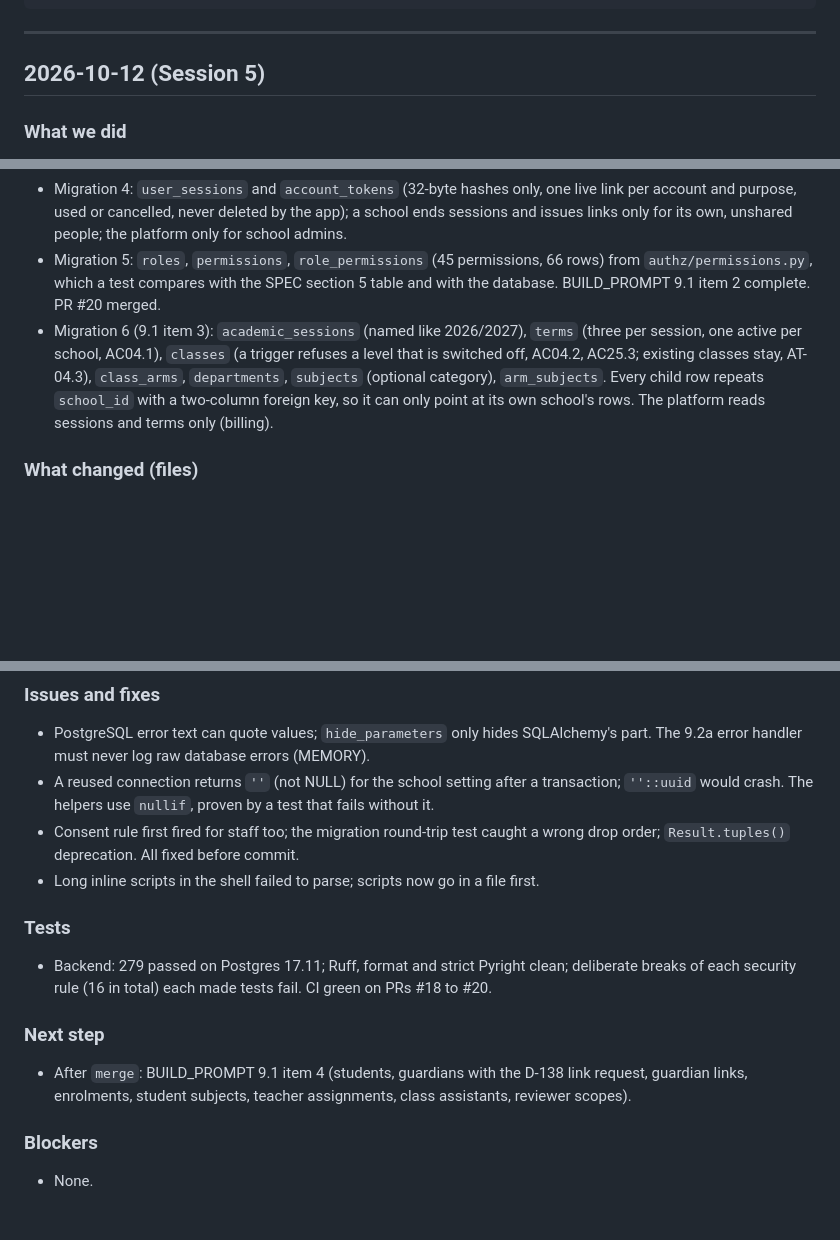
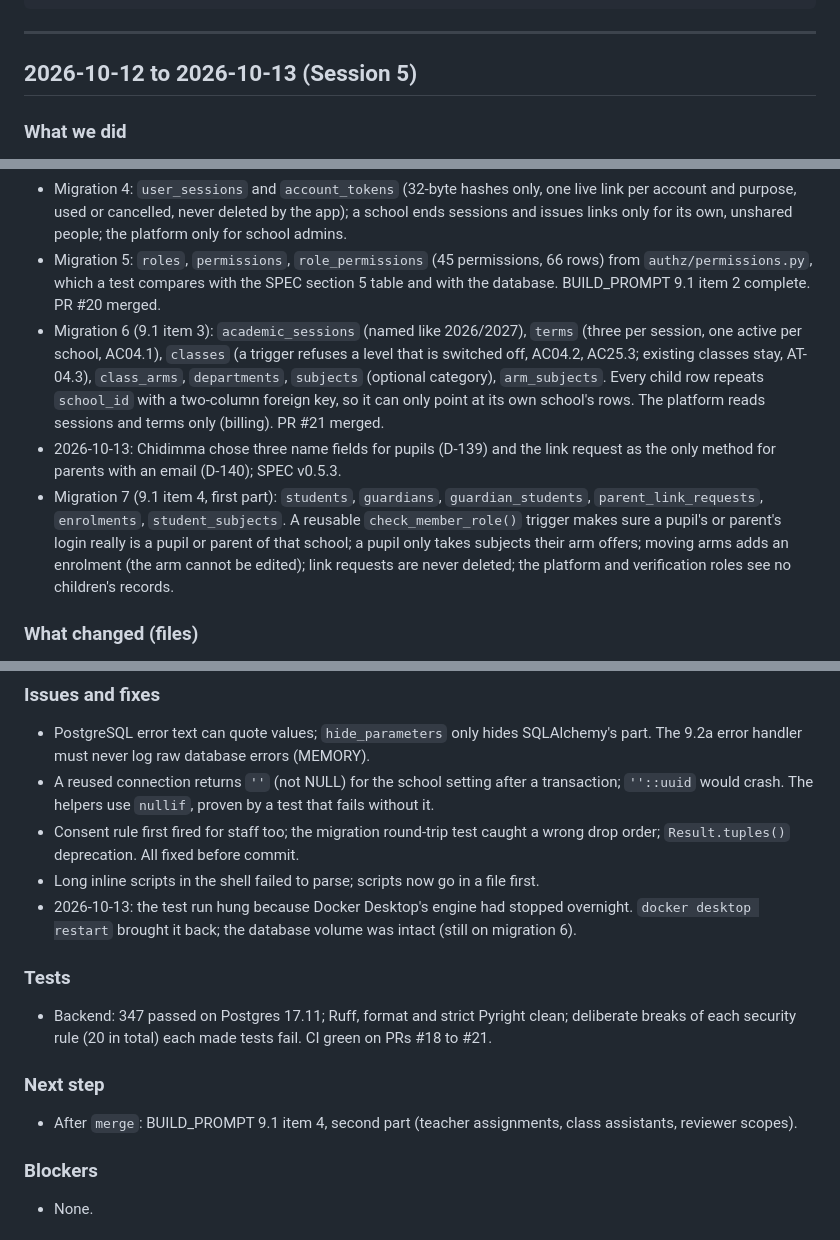
Before and after one commit to chidimmamogbo/schoolflow-result-portal, a Markdown page: LOG.md, 3 parts joined by grey strips. Rendered like a GitHub page; blank space fills up the shorter version.

Commit message:
docs: item 4 first part in MEMORY and LOG; Docker restart note
Co-Authored-By: Claude Opus 5.5 <noreply@anthropic.com>

```diff
--- a/LOG.md
+++ b/LOG.md
@@ -17,7 +17,7 @@ Entry template:
 
 ---
 
-## 2026-10-12 (Session 5)
+## 2026-10-12 to 2026-10-13 (Session 5)
 
 ### What we did
 - **Phase 7 started.** Step 1 (PR #18, merged): PostgreSQL 17.11 in Docker (`compose.yaml`, databases `schoolflow` and `schoolflow_test`), fail-fast settings (D-020), SQLAlchemy 2.1 + psycopg 3 engine with hidden SQL parameters, Alembic (pyproject template), a test fixture that rebuilds the test database from the migrations and rolls back every test, and migration 1 (`schools`, `school_features`, `school_levels`, `platform_settings`, D-136 four level rows).
@@ -27,7 +27,9 @@ Entry template:
 - Migration 3: `users` and `school_memberships` with the trigger rules (super admin has no school, pupils in their own school, staff or parent, consent), the shared-account check, RLS for each role and column grants. PR #19 merged.
 - Migration 4: `user_sessions` and `account_tokens` (32-byte hashes only, one live link per account and purpose, used or cancelled, never deleted by the app); a school ends sessions and issues links only for its own, unshared people; the platform only for school admins.
 - Migration 5: `roles`, `permissions`, `role_permissions` (45 permissions, 66 rows) from `authz/permissions.py`, which a test compares with the SPEC section 5 table and with the database. BUILD_PROMPT 9.1 item 2 complete. PR #20 merged.
-- Migration 6 (9.1 item 3): `academic_sessions` (named like 2026/2027), `terms` (three per session, one active per school, AC04.1), `classes` (a trigger refuses a level that is switched off, AC04.2, AC25.3; existing classes stay, AT-04.3), `class_arms`, `departments`, `subjects` (optional category), `arm_subjects`. Every child row repeats `school_id` with a two-column foreign key, so it can only point at its own school's rows. The platform reads sessions and terms only (billing).
+- Migration 6 (9.1 item 3): `academic_sessions` (named like 2026/2027), `terms` (three per session, one active per school, AC04.1), `classes` (a trigger refuses a level that is switched off, AC04.2, AC25.3; existing classes stay, AT-04.3), `class_arms`, `departments`, `subjects` (optional category), `arm_subjects`. Every child row repeats `school_id` with a two-column foreign key, so it can only point at its own school's rows. The platform reads sessions and terms only (billing). PR #21 merged.
+- 2026-10-13: Chidimma chose three name fields for pupils (D-139) and the link request as the only method for parents with an email (D-140); SPEC v0.5.3.
+- Migration 7 (9.1 item 4, first part): `students`, `guardians`, `guardian_students`, `parent_link_requests`, `enrolments`, `student_subjects`. A reusable `check_member_role()` trigger makes sure a pupil's or parent's login really is a pupil or parent of that school; a pupil only takes subjects their arm offers; moving arms adds an enrolment (the arm cannot be edited); link requests are never deleted; the platform and verification roles see no children's records.
 
 ### What changed (files)
 - New: `compose.yaml`, `backend/docker/initdb/`, `backend/alembic.ini`, `backend/migrations/` (3 migrations), `backend/src/schoolflow_api/{settings,db,models}.py`, `schools/`, `platform/`, `accounts/` models, `backend/tests/{conftest,db_support,factories}.py` and tests for settings, database, migrations, schools, tenant isolation and accounts.
@@ -38,12 +40,13 @@ Entry template:
 - A reused connection returns `''` (not NULL) for the school setting after a transaction; `''::uuid` would crash. The helpers use `nullif`, proven by a test that fails without it.
 - Consent rule first fired for staff too; the migration round-trip test caught a wrong drop order; `Result.tuples()` deprecation. All fixed before commit.
 - Long inline scripts in the shell failed to parse; scripts now go in a file first.
+- 2026-10-13: the test run hung because Docker Desktop's engine had stopped overnight. `docker desktop restart` brought it back; the database volume was intact (still on migration 6).
 
 ### Tests
-- Backend: 279 passed on Postgres 17.11; Ruff, format and strict Pyright clean; deliberate breaks of each security rule (16 in total) each made tests fail. CI green on PRs #18 to #20.
+- Backend: 347 passed on Postgres 17.11; Ruff, format and strict Pyright clean; deliberate breaks of each security rule (20 in total) each made tests fail. CI green on PRs #18 to #21.
 
 ### Next step
-- After `merge`: BUILD_PROMPT 9.1 item 4 (students, guardians with the D-138 link request, guardian links, enrolments, student subjects, teacher assignments, class assistants, reviewer scopes).
+- After `merge`: BUILD_PROMPT 9.1 item 4, second part (teacher assignments, class assistants, reviewer scopes).
 
 ### Blockers
 - None.
```
Also changed, not shown: MEMORY.md (+6 -4 lines).
